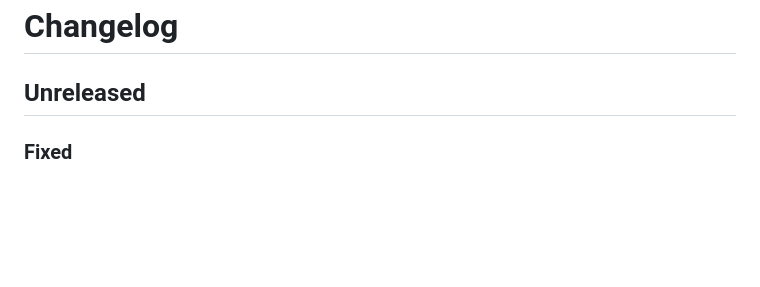
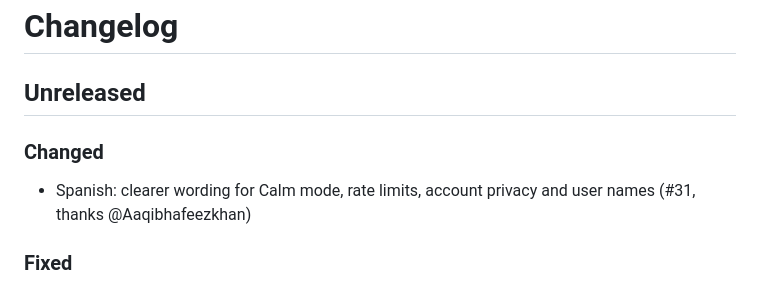
Before and after one commit to Aaqibhafeezkhan/tubehaus, a Markdown page: CHANGELOG.md, the part around the change. Drawn GitHub-style; blank space fills up the shorter version.

Commit message:
Changelog and thanks: Spanish polish (#31)

```diff
--- a/CHANGELOG.md
+++ b/CHANGELOG.md
@@ -1,6 +1,9 @@
 # Changelog
 
 ## Unreleased
+
+### Changed
+- Spanish: clearer wording for Calm mode, rate limits, account privacy and user names (#31, thanks @Aaqibhafeezkhan)
 
 ### Fixed
 - docker compose always published Caddy on ports 80 and 443, so `TUBEHAUS_SITE=:8080` didn't work and running behind your own nginx clashed with it. The host ports now come from `TUBEHAUS_HTTP_BIND` / `TUBEHAUS_HTTPS_BIND` in `.env` (default 80/443), and the README shows the LAN and own-proxy setups
```
Also changed, not shown: README.ko.md (+1 -1 lines), README.md (+1 -1 lines).
